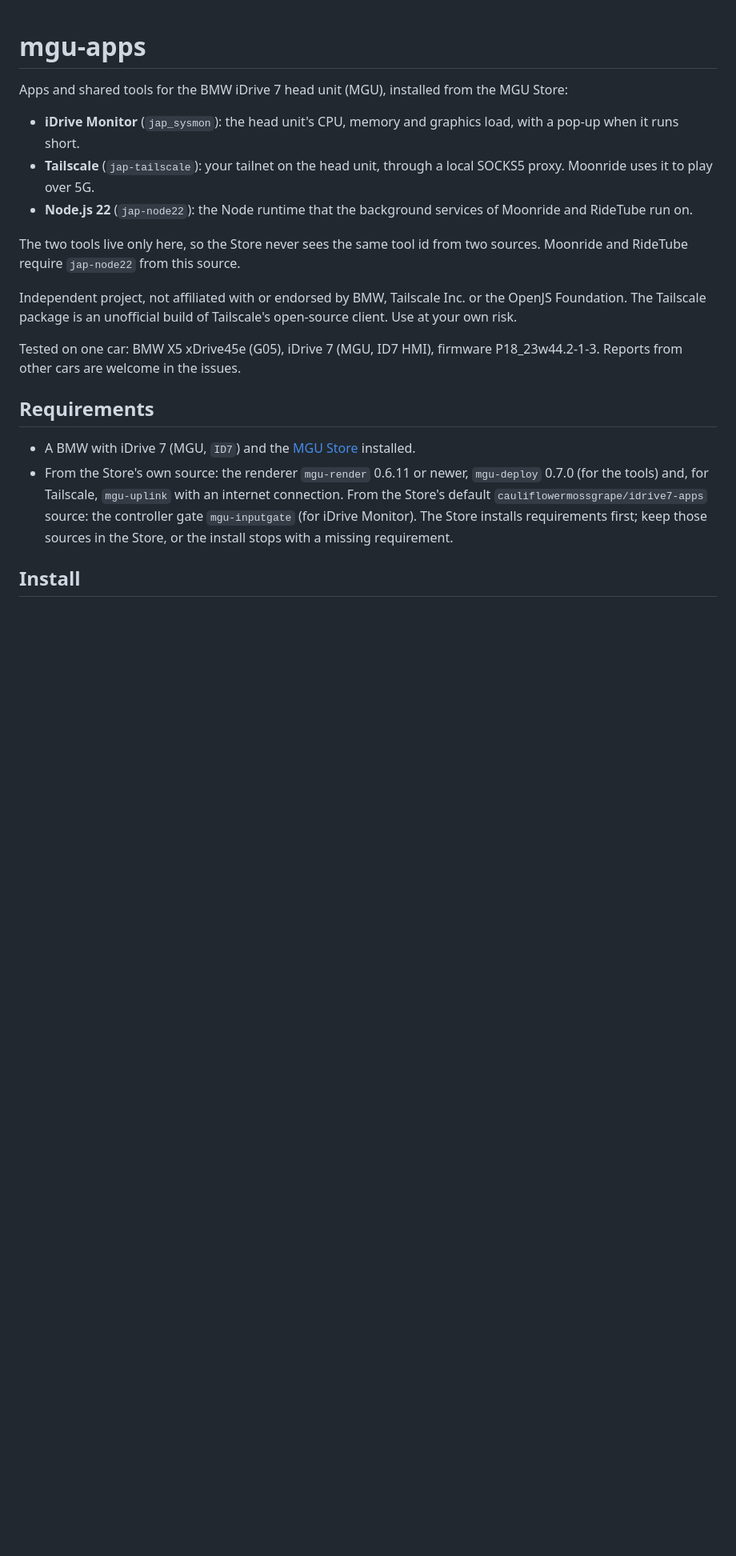
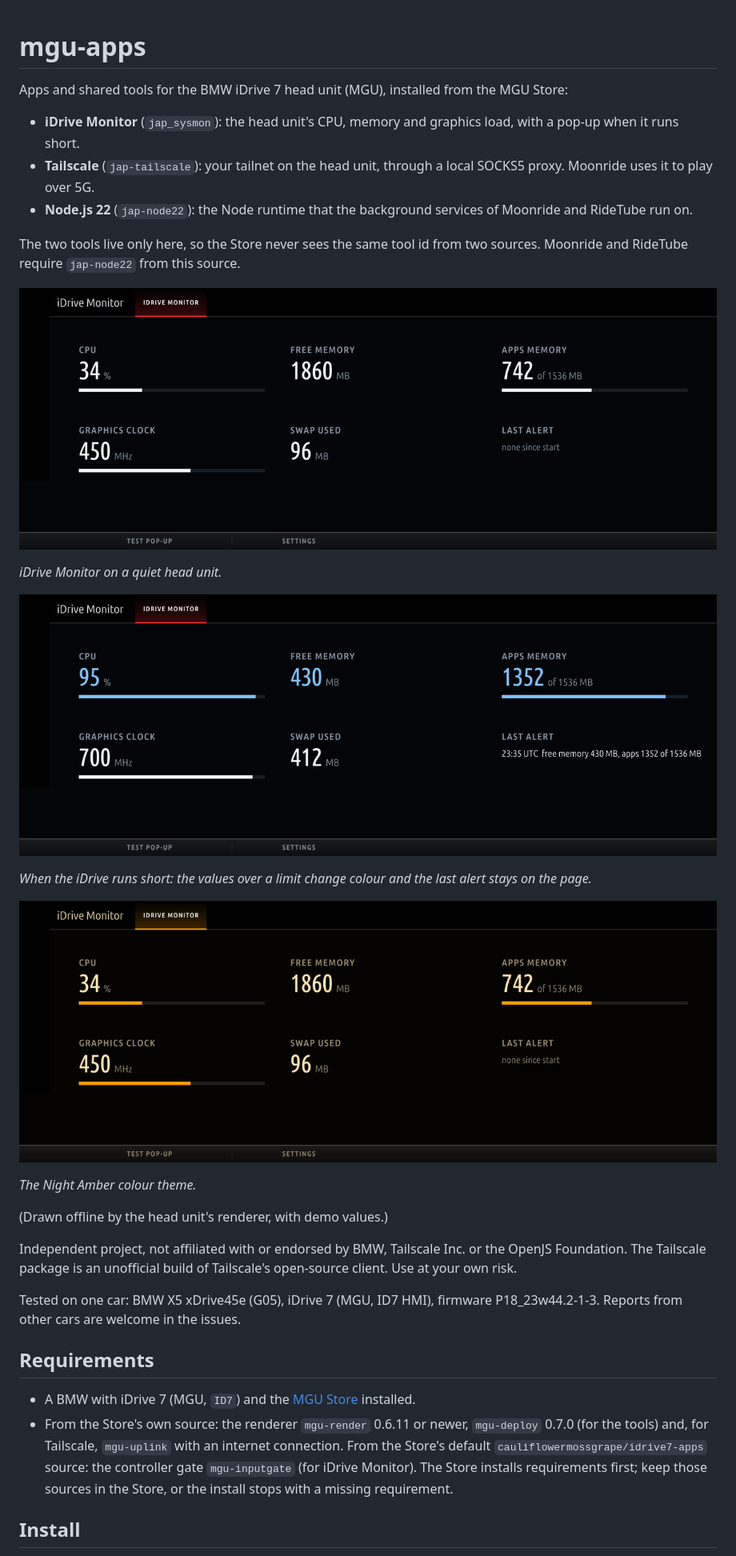
Before and after one commit to JustAnotherPU/mgu-apps, a Markdown page: README.md, the part around the change. Shown at 80% size. Rendered like a GitHub page; pictures changed too: docs/media/sysmon-amber.png (added), docs/media/sysmon-short.png (added), docs/media/sysmon.png (added); blank space fills up the shorter version.

Commit message:
README: iDrive Monitor screenshots

```diff
--- a/README.md
+++ b/README.md
@@ -9,6 +9,20 @@ Apps and shared tools for the BMW iDrive 7 head unit (MGU), installed from the M
 
 The two tools live only here, so the Store never sees the same tool id from two sources. Moonride and RideTube
 require `jap-node22` from this source.
+
+![iDrive Monitor on a quiet head unit](docs/media/sysmon.png)
+
+*iDrive Monitor on a quiet head unit.*
+
+![iDrive Monitor when the head unit runs short](docs/media/sysmon-short.png)
+
+*When the iDrive runs short: the values over a limit change colour and the last alert stays on the page.*
+
+![iDrive Monitor in the Night Amber theme](docs/media/sysmon-amber.png)
+
+*The Night Amber colour theme.*
+
+(Drawn offline by the head unit's renderer, with demo values.)
 
 Independent project, not affiliated with or endorsed by BMW, Tailscale Inc. or the OpenJS Foundation. The
 Tailscale package is an unofficial build of Tailscale's open-source client. Use at your own risk.
```
